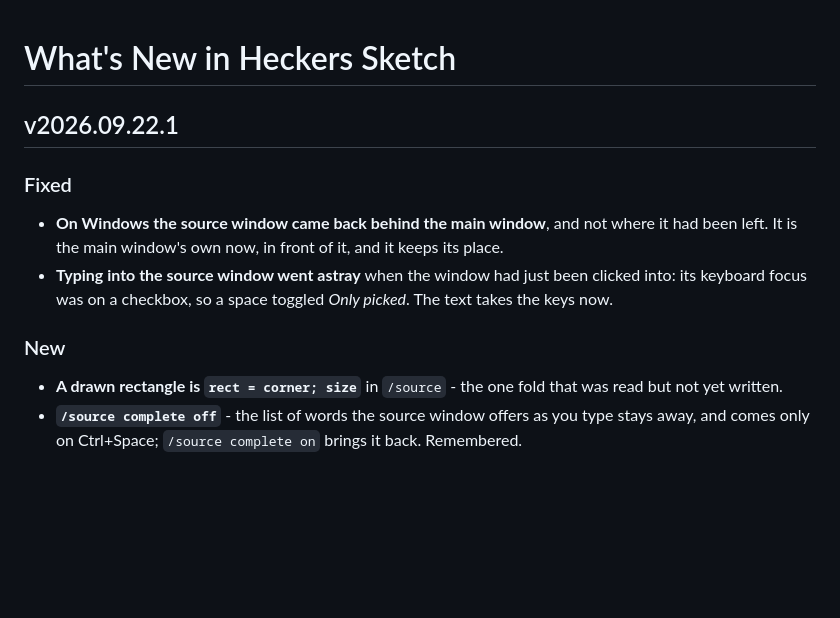
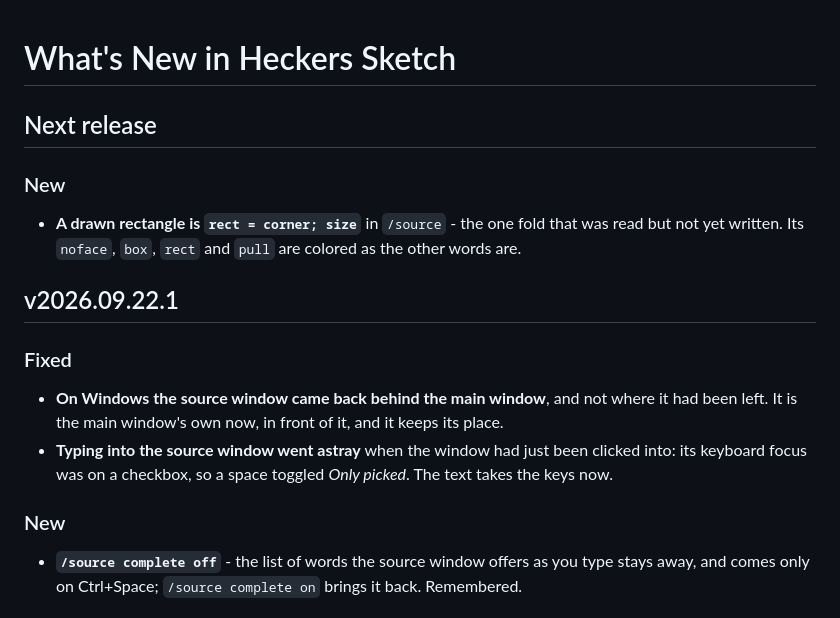
Before and after one commit to TonyStone31/noella-etch-a-sketch, a Markdown page: WHATS_NEW.md, the part around the change. GitHub-like rendering; blank space fills up the shorter version.

Commit message:
Release notes: rect, under a heading of its own
Co-Authored-By: Claude Fable 5.1 <noreply@anthropic.com>
Claude-Session: https://claude.ai/code/session_01PQ2xG3M7rqfGpntTVVGz2g

```diff
--- a/WHATS_NEW.md
+++ b/WHATS_NEW.md
@@ -10,6 +10,14 @@
   "### New" and "### Fixed", then "- " bullets.  Keep the bullets short.
 -->
 
+## Next release
+
+### New
+
+- **A drawn rectangle is `rect = corner; size`** in `/source` - the one
+  fold that was read but not yet written.  Its `noface`, `box`, `rect`
+  and `pull` are colored as the other words are.
+
 ## v2026.09.22.1
 
 ### Fixed
@@ -23,8 +31,6 @@
 
 ### New
 
-- **A drawn rectangle is `rect = corner; size`** in `/source` - the one
-  fold that was read but not yet written.
 - **`/source complete off`** - the list of words the source window offers
   as you type stays away, and comes only on Ctrl+Space; `/source complete
   on` brings it back.  Remembered.
```
